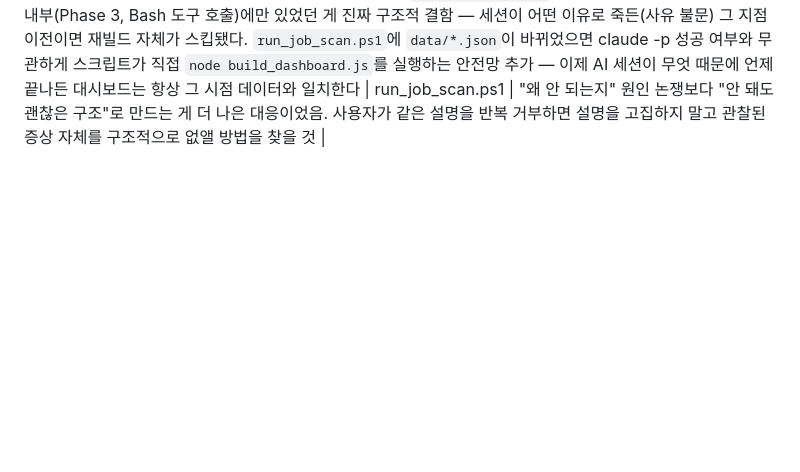
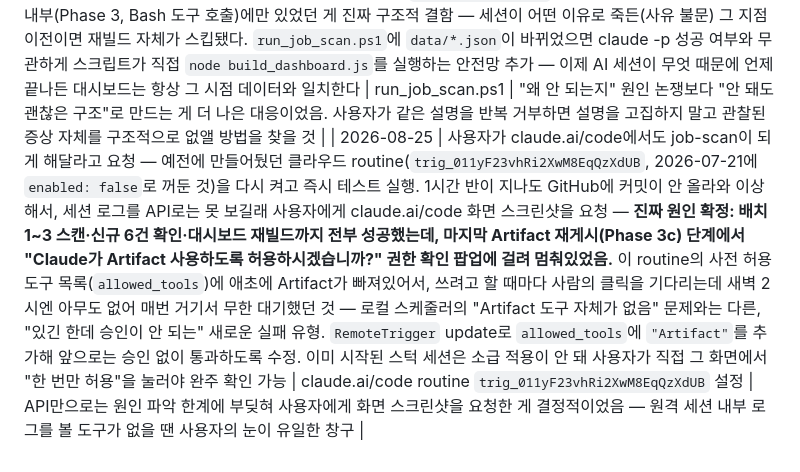
Before and after one commit to ongkong/pharma-job-scan, a Markdown page: CLAUDE.md, the part around the change. Drawn GitHub-style; blank space fills up the shorter version.

Commit message:
docs: claude.ai/code 클라우드 routine 재활성화 + Artifact 권한 팝업 원인 기록

```diff
--- a/CLAUDE.md
+++ b/CLAUDE.md
@@ -28,3 +28,4 @@
 | 2026-08-21 | 사용자가 오래된 Artifact 링크 2개(그중 하나가 job-scan 대시보드)를 들고와 "다시 살려봐"라고 요청 — 자동 스캔이 7/22 이후 한 달째 멈춰있었음을 발견. 로그 확인 결과 순차 실행 전환(7/21) 자체는 유효했으나, 7/28부터 "조직에서 Claude 구독 접속을 막음" → 8/7부터 "로그인 안 됨(Not logged in)"으로 매일 밤 인증 단계에서부터 실패해온 것이 원인(세션 한도/스크립트 문제가 아님, 빈 커밋 방지 로직 덕에 가짜 커밋은 없었음). 현재는 CLI 재로그인 상태 정상 확인되어, 밀린 한 달치를 수동으로 캐치업 스캔(배치1~3 순차) 실행 — 신규 확정 공고 13건, 신규 계열사(GC녹십자웰빙) 기업정보 1건 추가, 오래된(45일 경과) 27개 기존 기업정보는 자원 절약을 위해 이번엔 갱신 생략. GitHub Pages에 커밋/푸시하고, 죽은 줄 알았던 첫 번째 Artifact 링크도 같은 URL로 재게시해 살아남(WebFetch로는 404였지만 Artifact 도구로는 소유권 인식되어 재게시 가능했음 — 두 도구의 조회 권한이 다른 것으로 추정). 두 번째 링크(투자 대시보드)는 로컬에 소스 파일이 없어(제공된 폴더 경로가 파일시스템에서 확인 안 됨 — Google Drive 동기화 관련 일시적 현상으로 추정) 이번엔 보류, 사용자가 위치를 다시 확인해주면 진행 예정 | data/postings.json, data/companies.json, report/index.html | 로그인 만료가 순차 실행 전환 이후에도 자동화가 계속 죽어있던 진짜 원인이었음을 처음 확인. 이번에도 로그 끝까지 뒤져서 확정([[feedback-verify-before-asserting]] 재적용) |
 | 2026-08-24 | 사용자가 "프로 구독 재개했는데 또 안 됐다"고 지적 — 로그+커밋 diff 대조 결과 이번엔 인증 문제가 아니라 8/22~8/24 매일 밤 "세션 한도 초과"가 재발한 것이었고, 8/24는 특히 `data/postings.json`은 실제로 갱신됐는데(Phase1~2 성공) 그 직후 세션이 죽어 `report/index.html` 재빌드(Phase 3)까지 못 가서 대시보드가 며칠째 낡은 채로 노출되고 있었음. 원인은 Phase 1b(기업정보 보강)가 8/21에 내가 27개사 갱신을 미뤄둔 탓에 매일 밤 그 전부를 다시 시도하며 예산을 추가로 잡아먹은 것으로 추정 — 즉시 (1) 이미 갱신된 postings.json으로 대시보드 수동 재빌드+GitHub/Artifact 재게시해 사용자가 보는 화면부터 복구, (2) SKILL.md 구조 변경: 기업정보 보강을 채용공고 파이프라인(스캔→집계→빌드→게시) 전체가 끝난 뒤로 옮기고 1회 최대 5개사로 제한(26개사 백로그는 며칠에 걸쳐 자연 소진되도록), 그래서 세션이 언제 죽어도 최소한 그 시점까지의 채용공고는 대시보드에 반영되게 함. 겸사겸사 마감 처리 시 isNew 플래그가 안 꺼지던 버그도 수정. 사용자가 추가로 요청한 "면접일/서류발표/최종발표 일정도 보여달라"는 기능도 같이 구현 — job-scraper가 공고문에 명시된 전형 일정(서류발표/면접일/최종발표)을 `processSchedule` 필드로 수집하고, 없으면 무리해서 채우지 않고 null로 둠(대부분의 수시/상시채용은 원래 일정표가 없음). 대시보드 공고 상세 아코디언에 표시 | .claude/skills/job-scan/SKILL.md, .claude/agents/job-scraper.md, report/build/dashboard_template.html, data/postings.json, report/index.html | "토큰은 넘쳐나는데 왜 안 되냐"는 질문에 세션 한도(5시간 롤링)와 토큰/크레딧 잔량은 별개 개념임을 설명 — Phase 1b가 매일 밤 처음부터 26개사를 다시 시도한 게 예산을 추가로 태운 구조적 원인이었음 |
 | 2026-08-24 (이어서) | 사용자가 "세션 한도" 설명을 강하게 재반박("전혀 아니다") — 이 표현을 반복 사용하는 것 자체가 검증 없는 핑계처럼 느껴진다는 피드백([[feedback-verify-before-asserting]] 재확인). "왜 죽는지"를 다시 추측하는 대신 **관찰 가능한 사실**(스캔은 되는데 대시보드로 안 옮겨진다)에 집중해 근본 수정: `report/index.html` 재빌드가 그동안 claude -p 세션 내부(Phase 3, Bash 도구 호출)에만 있었던 게 진짜 구조적 결함 — 세션이 어떤 이유로 죽든(사유 불문) 그 지점 이전이면 재빌드 자체가 스킵됐다. `run_job_scan.ps1`에 `data/*.json`이 바뀌었으면 claude -p 성공 여부와 무관하게 스크립트가 직접 `node build_dashboard.js`를 실행하는 안전망 추가 — 이제 AI 세션이 무엇 때문에 언제 끝나든 대시보드는 항상 그 시점 데이터와 일치한다 | run_job_scan.ps1 | "왜 안 되는지" 원인 논쟁보다 "안 돼도 괜찮은 구조"로 만드는 게 더 나은 대응이었음. 사용자가 같은 설명을 반복 거부하면 설명을 고집하지 말고 관찰된 증상 자체를 구조적으로 없앨 방법을 찾을 것 |
+| 2026-08-25 | 사용자가 claude.ai/code에서도 job-scan이 되게 해달라고 요청 — 예전에 만들어뒀던 클라우드 routine(`trig_011yF23vhRi2XwM8EqQzXdUB`, 2026-07-21에 `enabled: false`로 꺼둔 것)을 다시 켜고 즉시 테스트 실행. 1시간 반이 지나도 GitHub에 커밋이 안 올라와 이상해서, 세션 로그를 API로는 못 보길래 사용자에게 claude.ai/code 화면 스크린샷을 요청 — **진짜 원인 확정: 배치1~3 스캔·신규 6건 확인·대시보드 재빌드까지 전부 성공했는데, 마지막 Artifact 재게시(Phase 3c) 단계에서 "Claude가 Artifact 사용하도록 허용하시겠습니까?" 권한 확인 팝업에 걸려 멈춰있었음.** 이 routine의 사전 허용 도구 목록(`allowed_tools`)에 애초에 Artifact가 빠져있어서, 쓰려고 할 때마다 사람의 클릭을 기다리는데 새벽 2시엔 아무도 없어 매번 거기서 무한 대기했던 것 — 로컬 스케줄러의 "Artifact 도구 자체가 없음" 문제와는 다른, "있긴 한데 승인이 안 되는" 새로운 실패 유형. `RemoteTrigger` update로 `allowed_tools`에 `"Artifact"`를 추가해 앞으로는 승인 없이 통과하도록 수정. 이미 시작된 스턱 세션은 소급 적용이 안 돼 사용자가 직접 그 화면에서 "한 번만 허용"을 눌러야 완주 확인 가능 | claude.ai/code routine `trig_011yF23vhRi2XwM8EqQzXdUB` 설정 | API만으로는 원인 파악 한계에 부딪혀 사용자에게 화면 스크린샷을 요청한 게 결정적이었음 — 원격 세션 내부 로그를 볼 도구가 없을 땐 사용자의 눈이 유일한 창구 |
```
